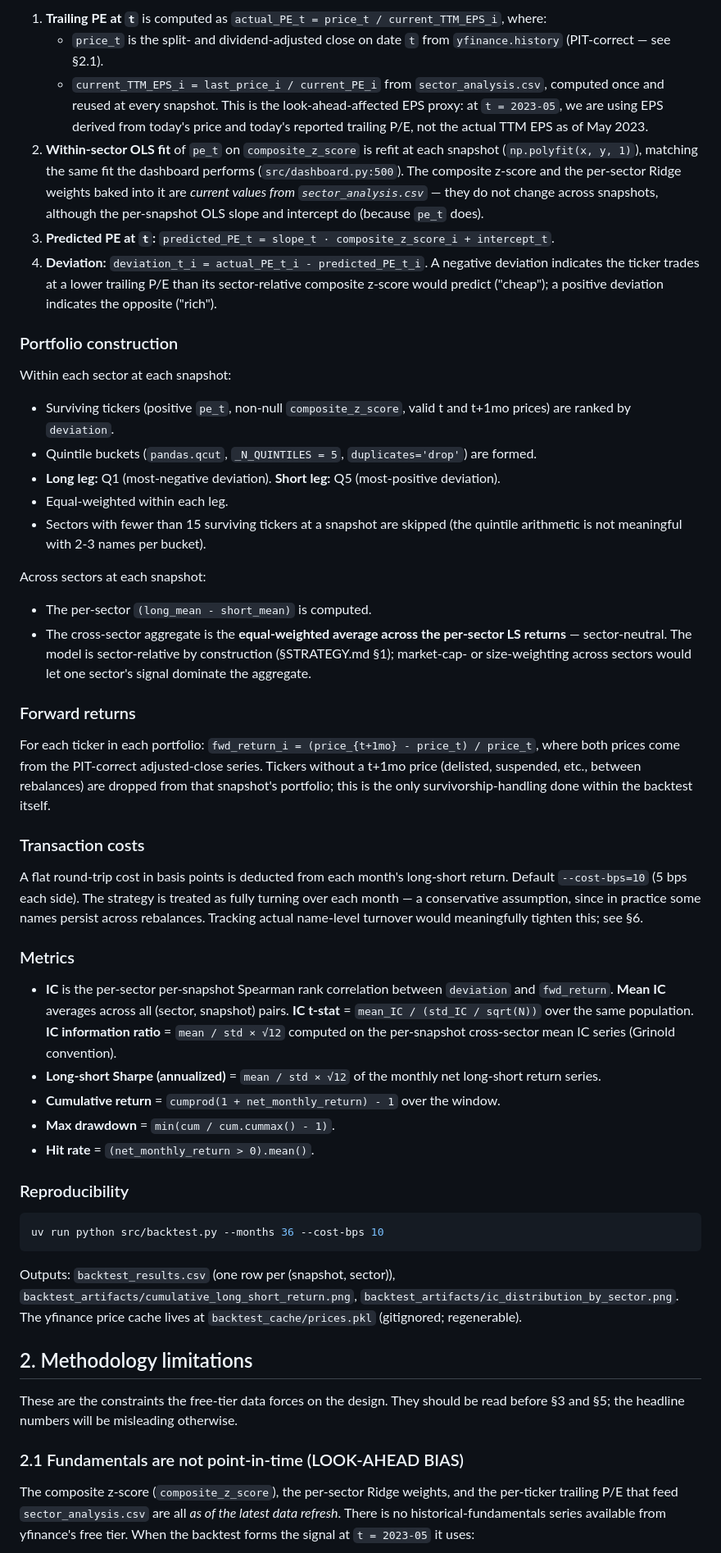
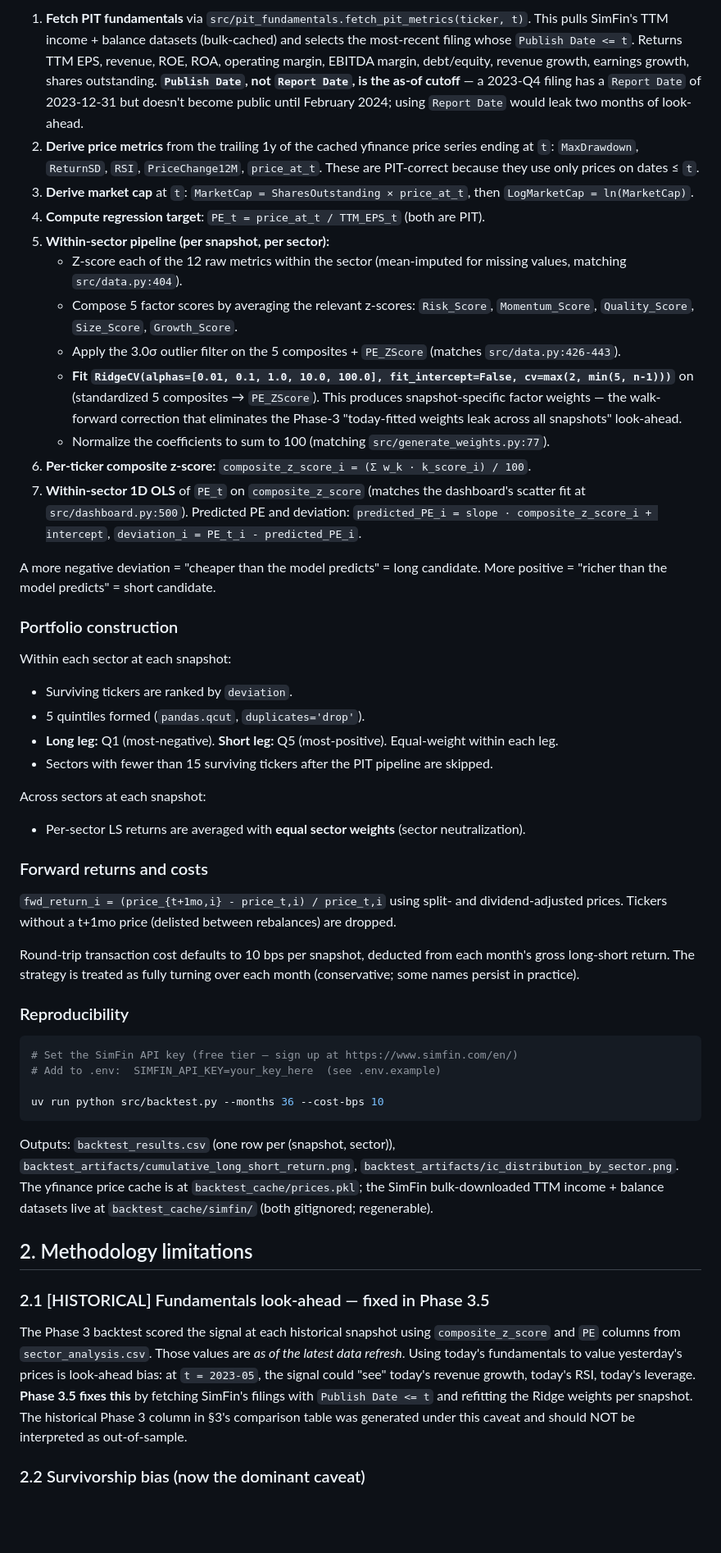
Before and after one commit to mackhaymond/sector-relative-valuation, a Markdown page: BACKTEST.md, the part around one of its changes. Shown at 82% size. GitHub-like rendering; blank space fills up the shorter version.

````diff
--- a/BACKTEST.md
+++ b/BACKTEST.md
@@ -30,55 +37,52 @@ At each snapshot date `t`, for each surviving ticker `i`:
 
-1. **Trailing PE at `t`** is computed as `actual_PE_t = price_t / current_TTM_EPS_i`, where:
-   - `price_t` is the split- and dividend-adjusted close on date `t` from `yfinance.history` (PIT-correct — see §2.1).
-   - `current_TTM_EPS_i = last_price_i / current_PE_i` from `sector_analysis.csv`, computed once and reused at every snapshot. This is the look-ahead-affected EPS proxy: at `t = 2023-05`, we are using EPS derived from today's price and today's reported trailing P/E, not the actual TTM EPS as of May 2023.
-2. **Within-sector OLS fit** of `pe_t` on `composite_z_score` is refit at each snapshot (`np.polyfit(x, y, 1)`), matching the same fit the dashboard performs (`src/dashboard.py:500`). The composite z-score and the per-sector Ridge weights baked into it are *current values from `sector_analysis.csv`* — they do not change across snapshots, although the per-snapshot OLS slope and intercept do (because `pe_t` does).
-3. **Predicted PE at `t`:** `predicted_PE_t = slope_t · composite_z_score_i + intercept_t`.
-4. **Deviation:** `deviation_t_i = actual_PE_t_i - predicted_PE_t_i`. A negative deviation indicates the ticker trades at a lower trailing P/E than its sector-relative composite z-score would predict ("cheap"); a positive deviation indicates the opposite ("rich").
+1. **Fetch PIT fundamentals** via `src/pit_fundamentals.fetch_pit_metrics(ticker, t)`. This pulls SimFin's TTM income + balance datasets (bulk-cached) and selects the most-recent filing whose `Publish Date <= t`. Returns TTM EPS, revenue, ROE, ROA, operating margin, EBITDA margin, debt/equity, revenue growth, earnings growth, shares outstanding. **`Publish Date`, not `Report Date`, is the as-of cutoff** — a 2023-Q4 filing has a `Report Date` of 2023-12-31 but doesn't become public until February 2024; using `Report Date` would leak two months of look-ahead.
+2. **Derive price metrics** from the trailing 1y of the cached yfinance price series ending at `t`: `MaxDrawdown`, `ReturnSD`, `RSI`, `PriceChange12M`, `price_at_t`. These are PIT-correct because they use only prices on dates ≤ `t`.
+3. **Derive market cap** at `t`: `MarketCap = SharesOutstanding × price_at_t`, then `LogMarketCap = ln(MarketCap)`.
+4. **Compute regression target**: `PE_t = price_at_t / TTM_EPS_t` (both are PIT).
+5. **Within-sector pipeline (per snapshot, per sector):**
+   - Z-score each of the 12 raw metrics within the sector (mean-imputed for missing values, matching `src/data.py:404`).
+   - Compose 5 factor scores by averaging the relevant z-scores: `Risk_Score`, `Momentum_Score`, `Quality_Score`, `Size_Score`, `Growth_Score`.
+   - Apply the 3.0σ outlier filter on the 5 composites + `PE_ZScore` (matches `src/data.py:426-443`).
+   - **Fit `RidgeCV(alphas=[0.01, 0.1, 1.0, 10.0, 100.0], fit_intercept=False, cv=max(2, min(5, n-1)))`** on (standardized 5 composites → `PE_ZScore`). This produces snapshot-specific factor weights — the walk-forward correction that eliminates the Phase-3 "today-fitted weights leak across all snapshots" look-ahead.
+   - Normalize the coefficients to sum to 100 (matching `src/generate_weights.py:77`).
+6. **Per-ticker composite z-score:** `composite_z_score_i = (Σ w_k · k_score_i) / 100`.
+7. **Within-sector 1D OLS** of `PE_t` on `composite_z_score` (matches the dashboard's scatter fit at `src/dashboard.py:500`). Predicted PE and deviation: `predicted_PE_i = slope · composite_z_score_i + intercept`, `deviation_i = PE_t_i - predicted_PE_i`.
+
+A more negative deviation = "cheaper than the model predicts" = long candidate. More positive = "richer than the model predicts" = short candidate.
 
 ### Portfolio construction
 
 Within each sector at each snapshot:
-
-- Surviving tickers (positive `pe_t`, non-null `composite_z_score`, valid t and t+1mo prices) are ranked by `deviation`.
-- Quintile buckets (`pandas.qcut`, `_N_QUINTILES = 5`, `duplicates='drop'`) are formed.
-- **Long leg:** Q1 (most-negative deviation). **Short leg:** Q5 (most-positive deviation).
-- Equal-weighted within each leg.
-- Sectors with fewer than 15 surviving tickers at a snapshot are skipped (the quintile arithmetic is not meaningful with 2-3 names per bucket).
+- Surviving tickers are ranked by `deviation`.
+- 5 quintiles formed (`pandas.qcut`, `duplicates='drop'`).
+- **Long leg:** Q1 (most-negative). **Short leg:** Q5 (most-positive). Equal-weight within each leg.
+- Sectors with fewer than 15 surviving tickers after the PIT pipeline are skipped.
 
 Across sectors at each snapshot:
+- Per-sector LS returns are averaged with **equal sector weights** (sector neutralization).
 
-- The per-sector `(long_mean - short_mean)` is computed.
-- The cross-sector aggregate is the **equal-weighted average across the per-sector LS returns** — sector-neutral. The model is sector-relative by construction (§STRATEGY.md §1); market-cap- or size-weighting across sectors would let one sector's signal dominate the aggregate.
+### Forward returns and costs
 
-### Forward returns
+`fwd_return_i = (price_{t+1mo,i} - price_t,i) / price_t,i` using split- and dividend-adjusted prices. Tickers without a t+1mo price (delisted between rebalances) are dropped.
 
-For each ticker in each portfolio: `fwd_return_i = (price_{t+1mo} - price_t) / price_t`, where both prices come from the PIT-correct adjusted-close series. Tickers without a t+1mo price (delisted, suspended, etc., between rebalances) are dropped from that snapshot's portfolio; this is the only survivorship-handling done within the backtest itself.
-
-### Transaction costs
-
-A flat round-trip cost in basis points is deducted from each month's long-short return. Default `--cost-bps=10` (5 bps each side). The strategy is treated as fully turning over each month — a conservative assumption, since in practice some names persist across rebalances. Tracking actual name-level turnover would meaningfully tighten this; see §6.
-
-### Metrics
-
-- **IC** is the per-sector per-snapshot Spearman rank correlation between `deviation` and `fwd_return`. **Mean IC** averages across all (sector, snapshot) pairs. **IC t-stat** = `mean_IC / (std_IC / sqrt(N))` over the same population. **IC information ratio** = `mean / std × √12` computed on the per-snapshot cross-sector mean IC series (Grinold convention).
-- **Long-short Sharpe (annualized)** = `mean / std × √12` of the monthly net long-short return series.
-- **Cumulative return** = `cumprod(1 + net_monthly_return) - 1` over the window.
-- **Max drawdown** = `min(cum / cum.cummax() - 1)`.
-- **Hit rate** = `(net_monthly_return > 0).mean()`.
+Round-trip transaction cost defaults to 10 bps per snapshot, deducted from each month's gross long-short return. The strategy is treated as fully turning over each month (conservative; some names persist in practice).
 
 ### Reproducibility
 
 ```sh
+# Set the SimFin API key (free tier — sign up at https://www.simfin.com/en/)
+# Add to .env:  SIMFIN_API_KEY=your_key_here  (see .env.example)
+
 uv run python src/backtest.py --months 36 --cost-bps 10
 ```
 
-Outputs: `backtest_results.csv` (one row per (snapshot, sector)), `backtest_artifacts/cumulative_long_short_return.png`, `backtest_artifacts/ic_distribution_by_sector.png`. The yfinance price cache lives at `backtest_cache/prices.pkl` (gitignored; regenerable).
+Outputs: `backtest_results.csv` (one row per (snapshot, sector)), `backtest_artifacts/cumulative_long_short_return.png`, `backtest_artifacts/ic_distribution_by_sector.png`. The yfinance price cache is at `backtest_cache/prices.pkl`; the SimFin bulk-downloaded TTM income + balance datasets live at `backtest_cache/simfin/` (both gitignored; regenerable).
 
 ## 2. Methodology limitations
 
-These are the constraints the free-tier data forces on the design. They should be read before §3 and §5; the headline numbers will be misleading otherwise.
+### 2.1 [HISTORICAL] Fundamentals look-ahead — fixed in Phase 3.5
 
-### 2.1 Fundamentals are not point-in-time (LOOK-AHEAD BIAS)
+The Phase 3 backtest scored the signal at each historical snapshot using `composite_z_score` and `PE` columns from `sector_analysis.csv`. Those values are *as of the latest data refresh*. Using today's fundamentals to value yesterday's prices is look-ahead bias: at `t = 2023-05`, the signal could "see" today's revenue growth, today's RSI, today's leverage. **Phase 3.5 fixes this** by fetching SimFin's filings with `Publish Date <= t` and refitting the Ridge weights per snapshot. The historical Phase 3 column in §3's comparison table was generated under this caveat and should NOT be interpreted as out-of-sample.
 
-The composite z-score (`composite_z_score`), the per-sector Ridge weights, and the per-ticker trailing P/E that feed `sector_analysis.csv` are all *as of the latest data refresh*. There is no historical-fundamentals series available from yfinance's free tier. When the backtest forms the signal at `t = 2023-05` it uses:
+### 2.2 Survivorship bias (now the dominant caveat)
 
````
Also changed, not shown: other parts of BACKTEST.md (+90 -99 lines), STRATEGY.md (+8 -9 lines).
